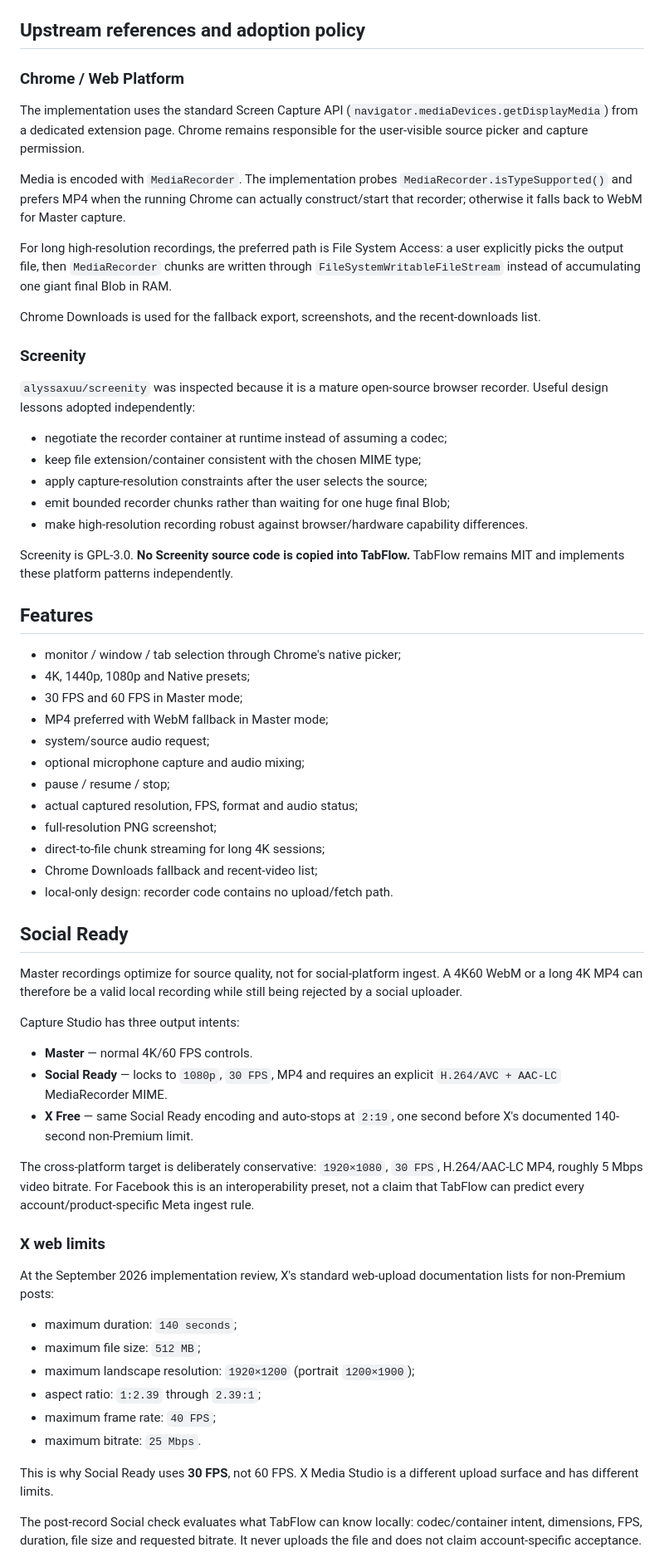
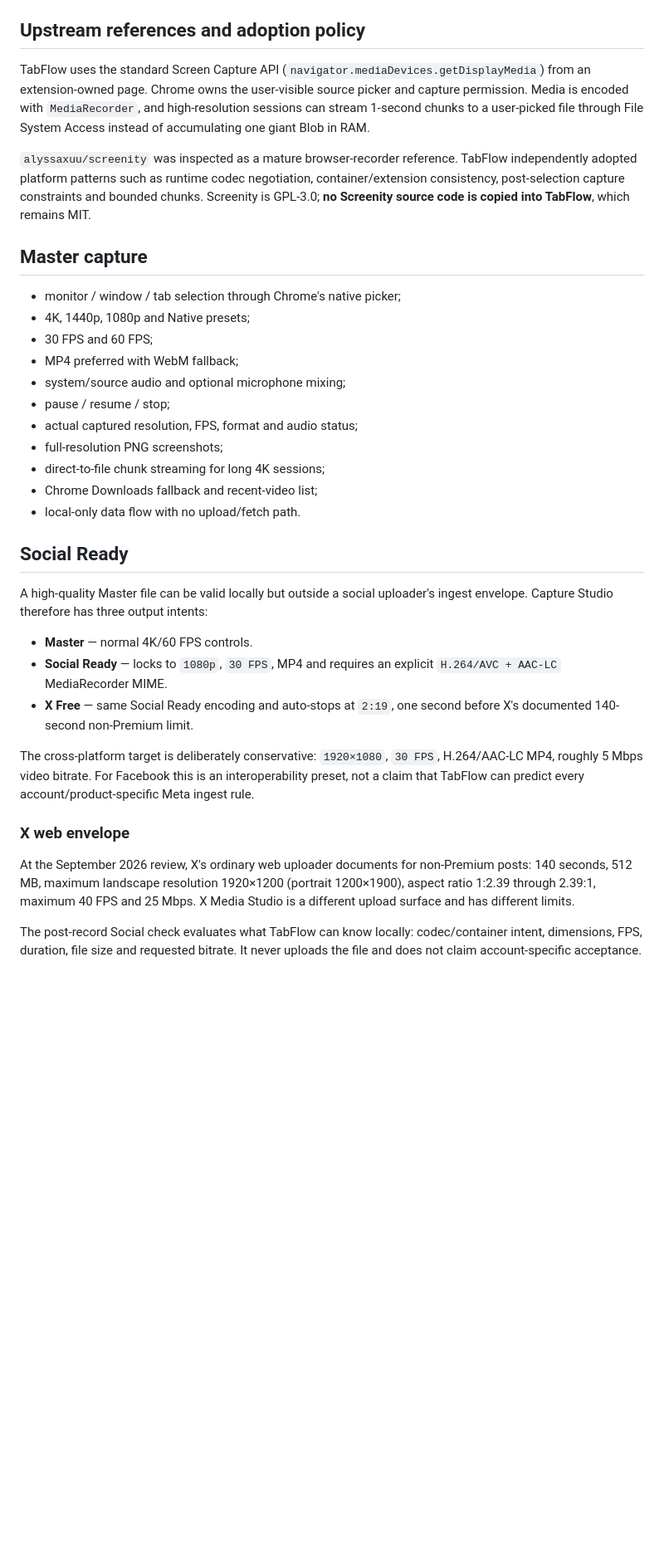
Before and after one commit to Thunderkill016/chatgpt-tabflow, a Markdown page: docs/RECORDER.md, the part around one of its changes. Shown at 83% size. GitHub-like rendering; blank space fills up the shorter version.

```diff
--- a/docs/RECORDER.md
+++ b/docs/RECORDER.md
@@ -13,48 +13,27 @@ The product contract is **real source quality, not fake 4K**:
 
 ## Upstream references and adoption policy
 
-### Chrome / Web Platform
+TabFlow uses the standard Screen Capture API (`navigator.mediaDevices.getDisplayMedia`) from an extension-owned page. Chrome owns the user-visible source picker and capture permission. Media is encoded with `MediaRecorder`, and high-resolution sessions can stream 1-second chunks to a user-picked file through File System Access instead of accumulating one giant Blob in RAM.
 
-The implementation uses the standard Screen Capture API (`navigator.mediaDevices.getDisplayMedia`) from a dedicated extension page. Chrome remains responsible for the user-visible source picker and capture permission.
+`alyssaxuu/screenity` was inspected as a mature browser-recorder reference. TabFlow independently adopted platform patterns such as runtime codec negotiation, container/extension consistency, post-selection capture constraints and bounded chunks. Screenity is GPL-3.0; **no Screenity source code is copied into TabFlow**, which remains MIT.
 
-Media is encoded with `MediaRecorder`. The implementation probes `MediaRecorder.isTypeSupported()` and prefers MP4 when the running Chrome can actually construct/start that recorder; otherwise it falls back to WebM for Master capture.
-
-For long high-resolution recordings, the preferred path is File System Access: a user explicitly picks the output file, then `MediaRecorder` chunks are written through `FileSystemWritableFileStream` instead of accumulating one giant final Blob in RAM.
-
-Chrome Downloads is used for the fallback export, screenshots, and the recent-downloads list.
-
-### Screenity
-
-`alyssaxuu/screenity` was inspected because it is a mature open-source browser recorder. Useful design lessons adopted independently:
-
-- negotiate the recorder container at runtime instead of assuming a codec;
-- keep file extension/container consistent with the chosen MIME type;
-- apply capture-resolution constraints after the user selects the source;
-- emit bounded recorder chunks rather than waiting for one huge final Blob;
-- make high-resolution recording robust against browser/hardware capability differences.
-
-Screenity is GPL-3.0. **No Screenity source code is copied into TabFlow.** TabFlow remains MIT and implements these platform patterns independently.
-
-## Features
+## Master capture
 
 - monitor / window / tab selection through Chrome's native picker;
 - 4K, 1440p, 1080p and Native presets;
-- 30 FPS and 60 FPS in Master mode;
-- MP4 preferred with WebM fallback in Master mode;
-- system/source audio request;
-- optional microphone capture and audio mixing;
+- 30 FPS and 60 FPS;
+- MP4 preferred with WebM fallback;
+- system/source audio and optional microphone mixing;
 - pause / resume / stop;
 - actual captured resolution, FPS, format and audio status;
-- full-resolution PNG screenshot;
+- full-resolution PNG screenshots;
 - direct-to-file chunk streaming for long 4K sessions;
 - Chrome Downloads fallback and recent-video list;
-- local-only design: recorder code contains no upload/fetch path.
+- local-only data flow with no upload/fetch path.
 
 ## Social Ready
 
-Master recordings optimize for source quality, not for social-platform ingest. A 4K60 WebM or a long 4K MP4 can therefore be a valid local recording while still being rejected by a social uploader.
-
-Capture Studio has three output intents:
+A high-quality Master file can be valid locally but outside a social uploader's ingest envelope. Capture Studio therefore has three output intents:
 
 - **Master** — normal 4K/60 FPS controls.
 - **Social Ready** — locks to `1080p`, `30 FPS`, MP4 and requires an explicit `H.264/AVC + AAC-LC` MediaRecorder MIME.
@@ -62,18 +41,9 @@ Capture Studio has three output intents:
 
 The cross-platform target is deliberately conservative: `1920×1080`, `30 FPS`, H.264/AAC-LC MP4, roughly 5 Mbps video bitrate. For Facebook this is an interoperability preset, not a claim that TabFlow can predict every account/product-specific Meta ingest rule.
 
-### X web limits
+### X web envelope
 
-At the September 2026 implementation review, X's standard web-upload documentation lists for non-Premium posts:
-
-- maximum duration: `140 seconds`;
-- maximum file size: `512 MB`;
-- maximum landscape resolution: `1920×1200` (portrait `1200×1900`);
-- aspect ratio: `1:2.39` through `2.39:1`;
-- maximum frame rate: `40 FPS`;
-- maximum bitrate: `25 Mbps`.
-
-This is why Social Ready uses **30 FPS**, not 60 FPS. X Media Studio is a different upload surface and has different limits.
+At the September 2026 review, X's ordinary web uploader documents for non-Premium posts: 140 seconds, 512 MB, maximum landscape resolution 1920×1200 (portrait 1200×1900), aspect ratio 1:2.39 through 2.39:1, maximum 40 FPS and 25 Mbps. X Media Studio is a different upload surface and has different limits.
 
 The post-record Social check evaluates what TabFlow can know locally: codec/container intent, dimensions, FPS, duration, file size and requested bitrate. It never uploads the file and does not claim account-specific acceptance.
 
```
Also changed, not shown: other parts of docs/RECORDER.md (+4 -19 lines).
